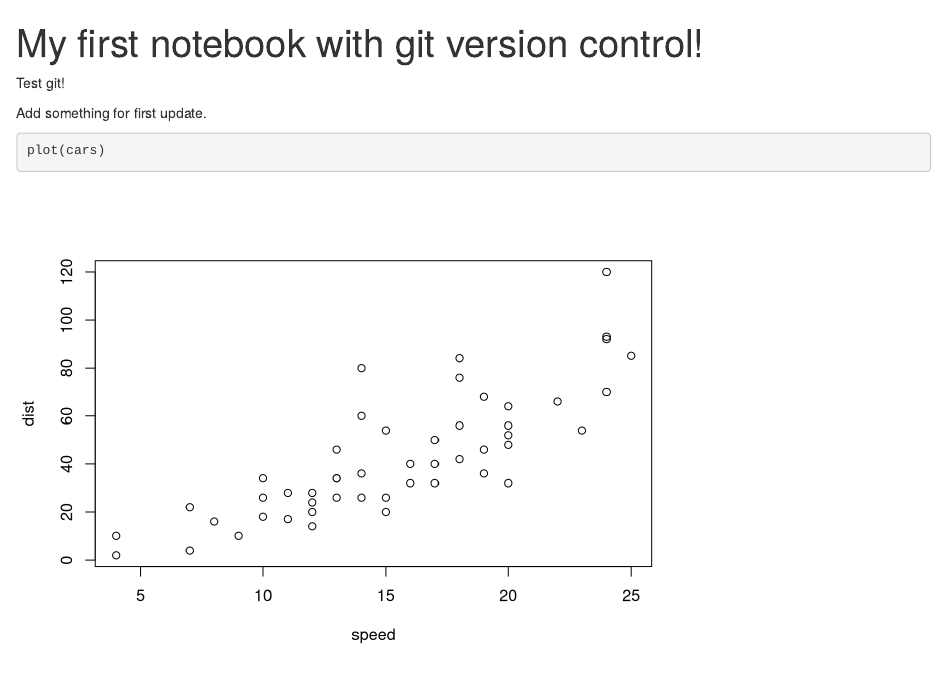
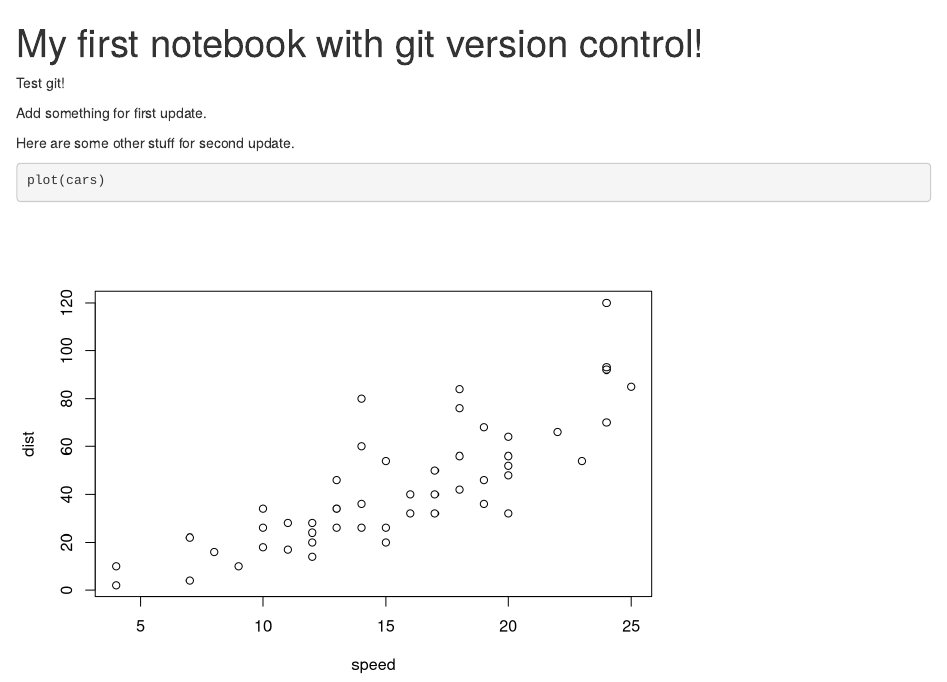
Before and after one commit to advanced-R-2024-orga/getting-started-leontinealkema, an R Markdown document (my_first_notebook_with_version_control.Rmd): the page in a window 1100 px wide, from its top. Rendered offline with R 4.5, knitr and Pandoc, with nearby package versions.

Commit message:
My second update

````diff
--- a/my_first_notebook_with_version_control.Rmd
+++ b/my_first_notebook_with_version_control.Rmd
@@ -9,6 +9,8 @@ Test git!
 
 Add something for first update.
 
+Here are some other stuff for second update.
+
 ```{r}
 plot(cars)
 ```
````
